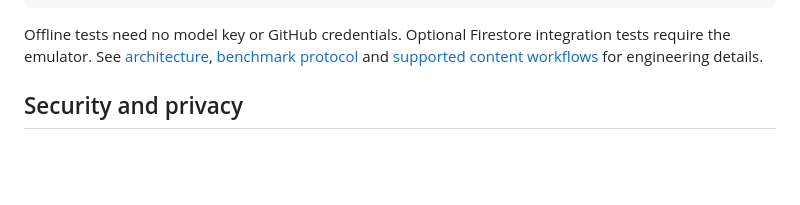
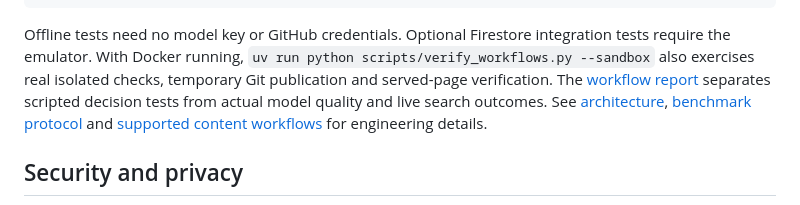
Before and after one commit to VistritPandey/SEO-Optimizer, a Markdown page: README.md, the part around the change. Drawn GitHub-style; blank space fills up the shorter version.

Commit message:
Document workflow checks

````diff
--- a/README.md
+++ b/README.md
@@ -66,7 +66,10 @@ npm test --prefix frontend
 ```
 
 Offline tests need no model key or GitHub credentials. Optional Firestore integration tests
-require the emulator. See [architecture](docs/architecture.md), [benchmark protocol](docs/benchmark.md)
+require the emulator. With Docker running, `uv run python scripts/verify_workflows.py --sandbox`
+also exercises real isolated checks, temporary Git publication and served-page verification.
+The [workflow report](reports/workflow-validation.json) separates scripted decision tests from
+actual model quality and live search outcomes. See [architecture](docs/architecture.md), [benchmark protocol](docs/benchmark.md)
 and [supported content workflows](docs/research-workspace.md) for engineering details.
 
 ## Security and privacy
````
